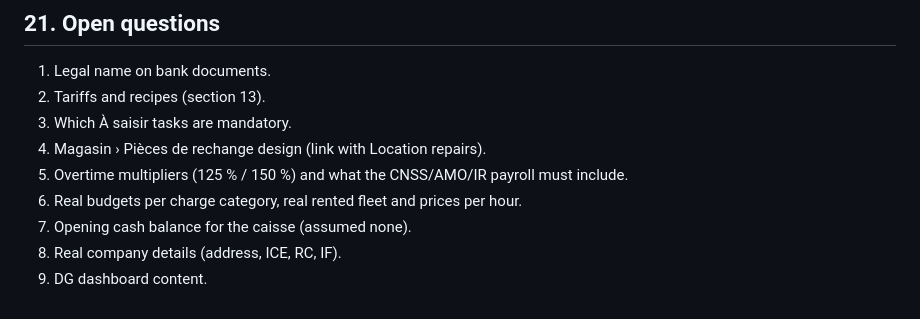
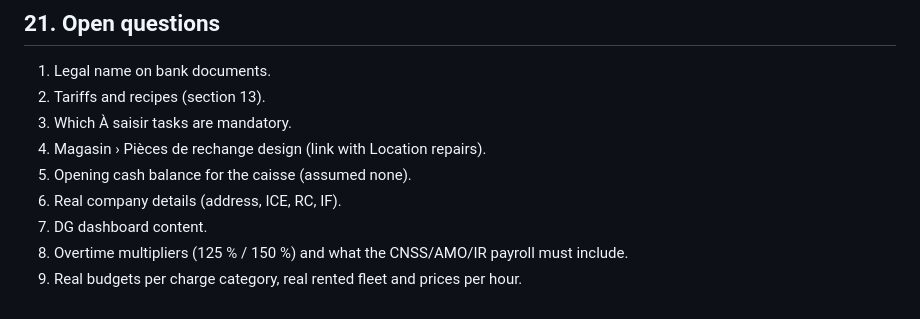
Before and after one commit to therealaneer/SOCOBO, a Markdown page: docs/decisions.md, the part around the change. Drawn GitHub-style.

Commit message:
decisions: order of open questions
Co-Authored-By: Claude Sonnet 5.5 <noreply@anthropic.com>
Claude-Session: https://claude.ai/code/session_01GZMXVsF5gNgfBd9bmS5tpt

```diff
--- a/docs/decisions.md
+++ b/docs/decisions.md
@@ -223,8 +223,8 @@ Flow, all on one full page: **1 Client → 2 Camion → 3 Marchandise**, ticket
 2. Tariffs and recipes (section 13).
 3. Which À saisir tasks are mandatory.
 4. Magasin › Pièces de rechange design (link with Location repairs).
-8. Overtime multipliers (125 % / 150 %) and what the CNSS/AMO/IR payroll must include.
-9. Real budgets per charge category, real rented fleet and prices per hour.
 5. Opening cash balance for the caisse (assumed none).
 6. Real company details (address, ICE, RC, IF).
 7. DG dashboard content.
+8. Overtime multipliers (125 % / 150 %) and what the CNSS/AMO/IR payroll must include.
+9. Real budgets per charge category, real rented fleet and prices per hour.
```
